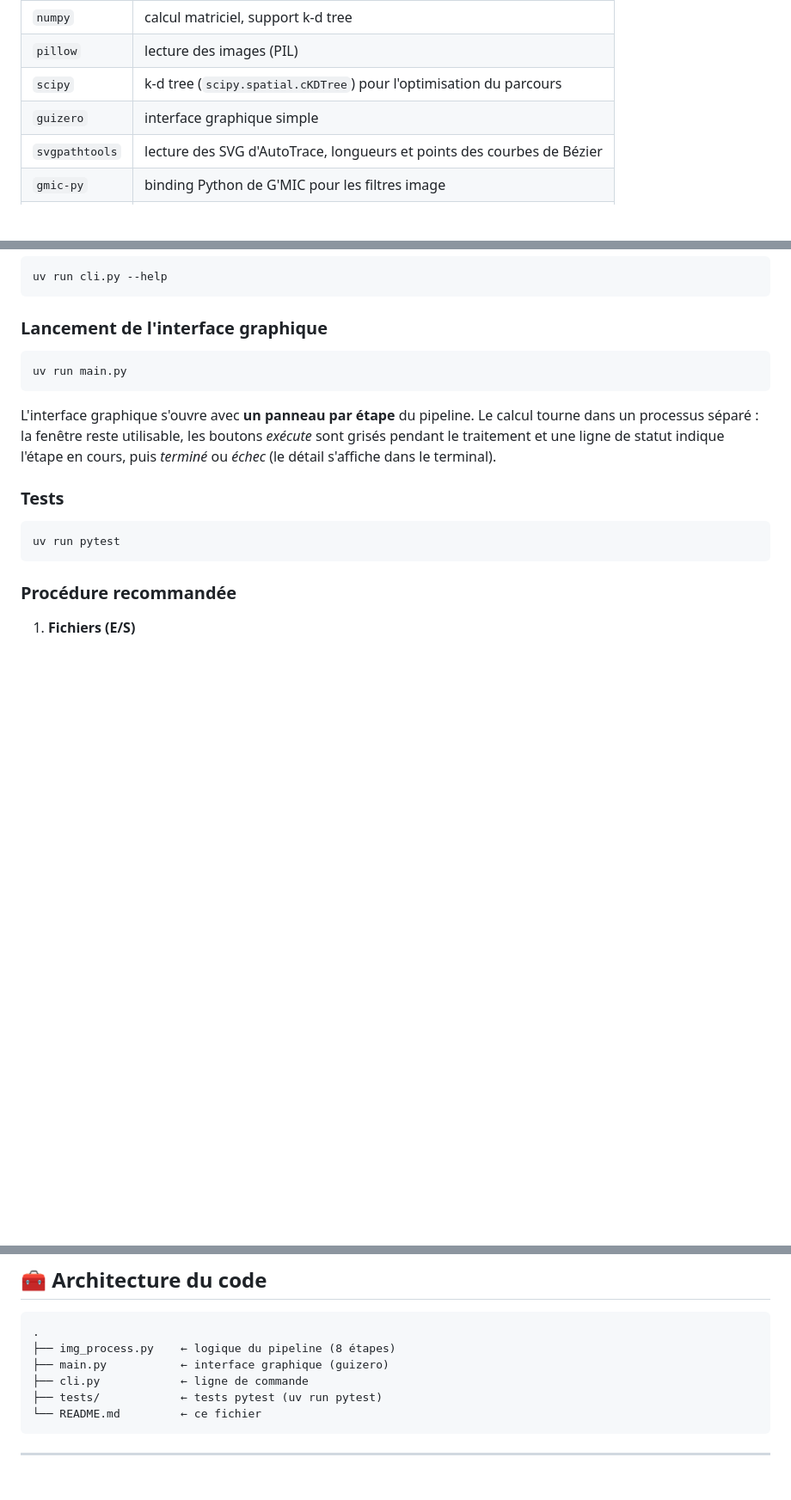
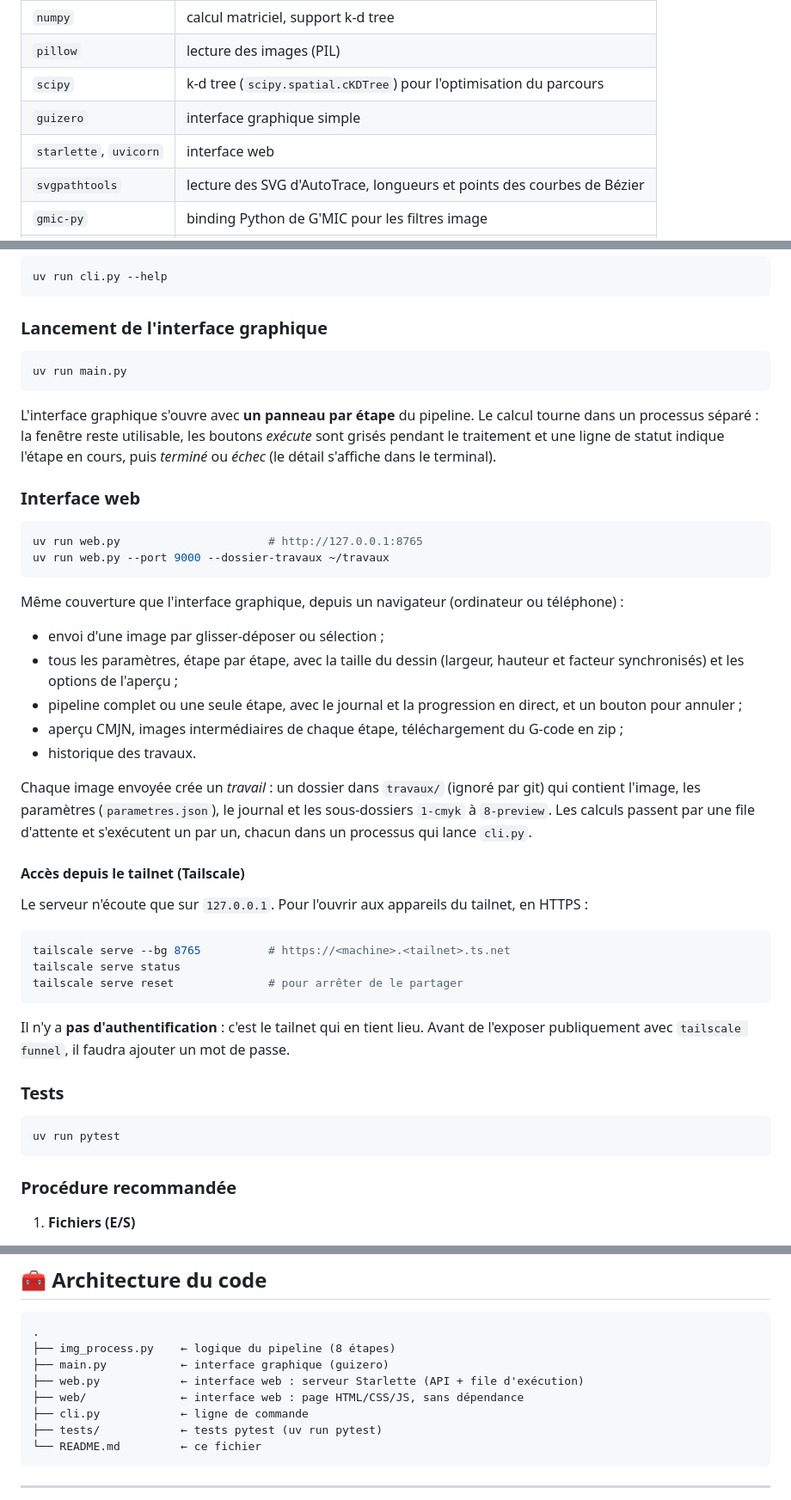
Before and after one commit to mxfou/img2svg2gcode, a Markdown page: README.md, 3 parts joined by grey strips. Shown at 86% size. Drawn GitHub-style; blank space fills up the shorter version.

Commit message:
README : interface web et accès par Tailscale serve
Co-Authored-By: Claude Opus 5.5 <noreply@anthropic.com>
Claude-Session: https://claude.ai/code/session_0172JdZP97YB9Te73ZU645qo

````diff
--- a/README.md
+++ b/README.md
@@ -67,6 +67,7 @@ uv sync
 | `pillow` | lecture des images (PIL) |
 | `scipy` | k-d tree (`scipy.spatial.cKDTree`) pour l'optimisation du parcours |
 | `guizero` | interface graphique simple |
+| `starlette`, `uvicorn` | interface web |
 | `svgpathtools` | lecture des SVG d'AutoTrace, longueurs et points des courbes de Bézier |
 | `gmic-py` | binding Python de G'MIC pour les filtres image |
 | `autotrace` | binding Python d'AutoTrace pour la vectorisation |
@@ -91,6 +92,35 @@ uv run main.py
 ```
 
 L'interface graphique s'ouvre avec **un panneau par étape** du pipeline. Le calcul tourne dans un processus séparé : la fenêtre reste utilisable, les boutons *exécute* sont grisés pendant le traitement et une ligne de statut indique l'étape en cours, puis *terminé* ou *échec* (le détail s'affiche dans le terminal).
+
+### Interface web
+
+```bash
+uv run web.py                      # http://127.0.0.1:8765
+uv run web.py --port 9000 --dossier-travaux ~/travaux
+```
+
+Même couverture que l'interface graphique, depuis un navigateur (ordinateur ou téléphone) :
+
+- envoi d'une image par glisser-déposer ou sélection ;
+- tous les paramètres, étape par étape, avec la taille du dessin (largeur, hauteur et facteur synchronisés) et les options de l'aperçu ;
+- pipeline complet ou une seule étape, avec le journal et la progression en direct, et un bouton pour annuler ;
+- aperçu CMJN, images intermédiaires de chaque étape, téléchargement du G-code en zip ;
+- historique des travaux.
+
+Chaque image envoyée crée un *travail* : un dossier dans `travaux/` (ignoré par git) qui contient l'image, les paramètres (`parametres.json`), le journal et les sous-dossiers `1-cmyk` à `8-preview`. Les calculs passent par une file d'attente et s'exécutent un par un, chacun dans un processus qui lance `cli.py`.
+
+#### Accès depuis le tailnet (Tailscale)
+
+Le serveur n'écoute que sur `127.0.0.1`. Pour l'ouvrir aux appareils du tailnet, en HTTPS :
+
+```bash
+tailscale serve --bg 8765          # https://<machine>.<tailnet>.ts.net
+tailscale serve status
+tailscale serve reset              # pour arrêter de le partager
+```
+
+Il n'y a **pas d'authentification** : c'est le tailnet qui en tient lieu. Avant de l'exposer publiquement avec `tailscale funnel`, il faudra ajouter un mot de passe.
 
 ### Tests
 
@@ -288,6 +318,8 @@ Pour chaque couleur :
 .
 ├── img_process.py    ← logique du pipeline (8 étapes)
 ├── main.py           ← interface graphique (guizero)
+├── web.py            ← interface web : serveur Starlette (API + file d'exécution)
+├── web/              ← interface web : page HTML/CSS/JS, sans dépendance
 ├── cli.py            ← ligne de commande
 ├── tests/            ← tests pytest (uv run pytest)
 └── README.md         ← ce fichier
````
